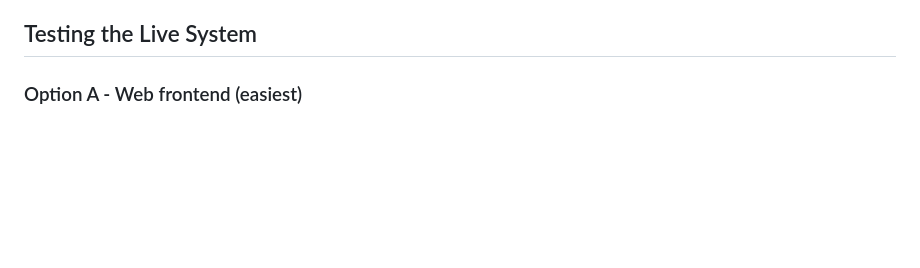
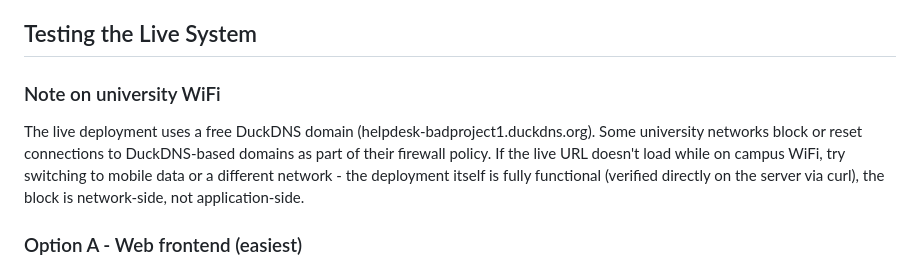
Before and after one commit to WipobJind/HelpDesk_BADPROJECT1, a Markdown page: README.md, the part around the change. Drawn GitHub-style; blank space fills up the shorter version.

Commit message:
Document university WiFi DuckDNS blocking issue in README

```diff
--- a/README.md
+++ b/README.md
@@ -38,7 +38,9 @@ Login is handled entirely through Microsoft Entra ID (Azure AD) using MSAL Node
 5. The frontend receives the token via a redirect to /helpdesk/?token=... and stores it; API clients (curl/Postman) receive it the same way and should copy it manually
 
 ## Testing the Live System
+### Note on university WiFi
 
+The live deployment uses a free DuckDNS domain (helpdesk-badproject1.duckdns.org). Some university networks block or reset connections to DuckDNS-based domains as part of their firewall policy. If the live URL doesn't load while on campus WiFi, try switching to mobile data or a different network - the deployment itself is fully functional (verified directly on the server via curl), the block is network-side, not application-side.
 ### Option A - Web frontend (easiest)
 
 1. Visit https://helpdesk-badproject1.duckdns.org/helpdesk/
```
